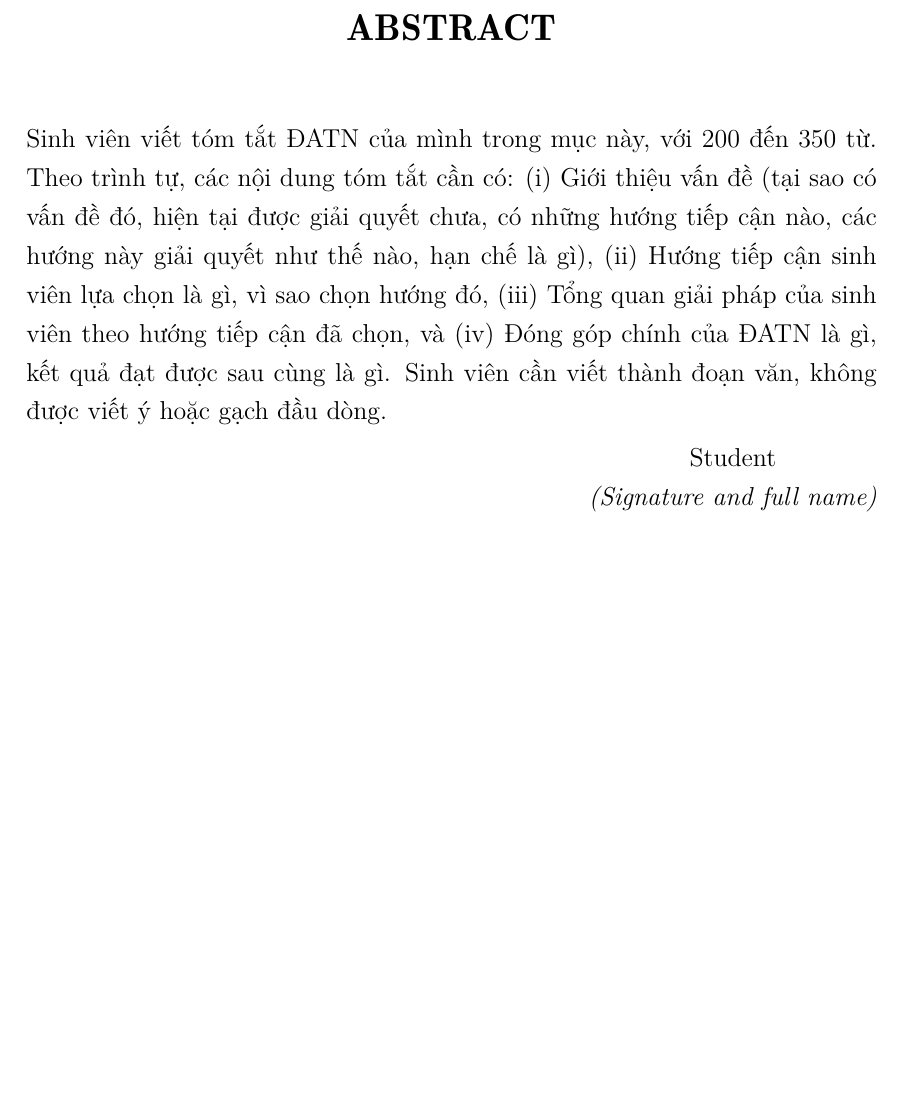
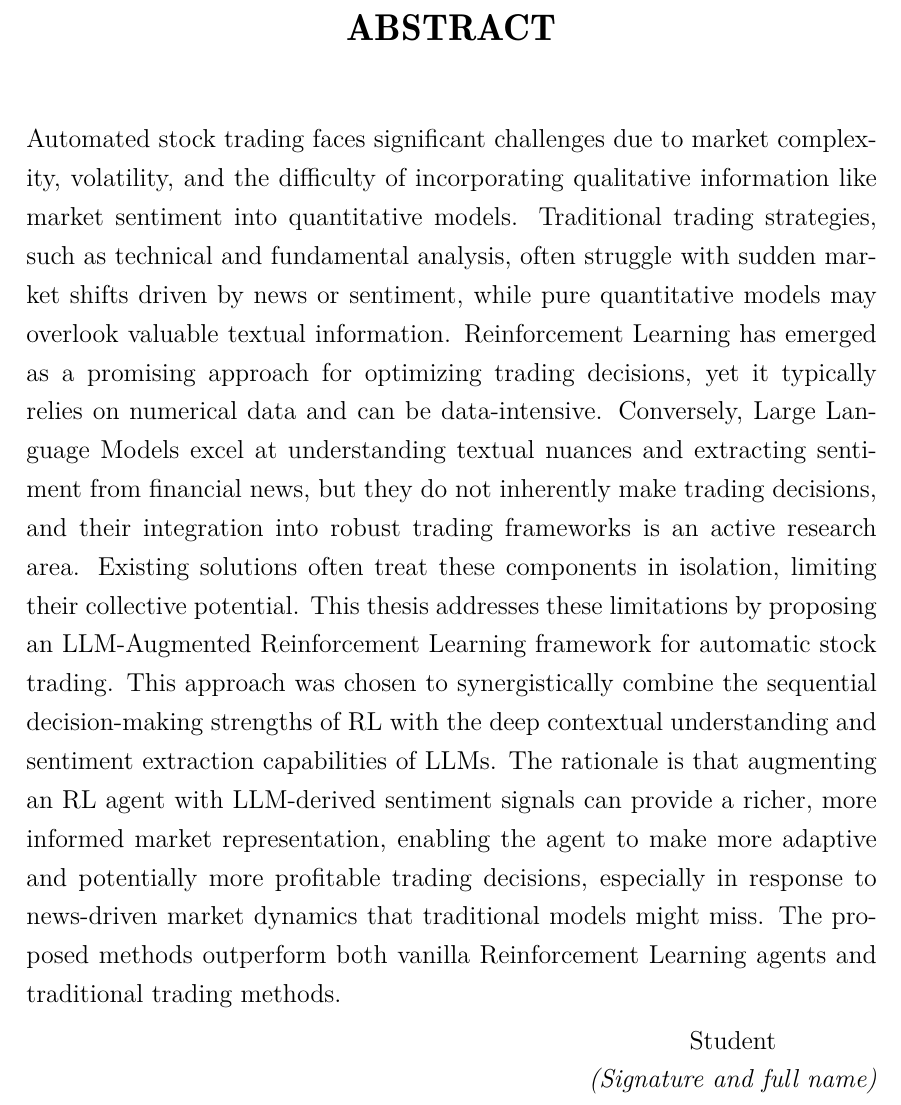
Before and after one commit to SinnerSS/RLFinance-Report, a LaTeX thesis (main.tex, which reads content/0_3_abstract.tex): part of page 3 of 47, cut so that both start at the same text, the shorter picture padded with empty space. Compiled offline with XeLaTeX; a missing font is replaced by an installed copy or a similar font.

Commit message:
Initial abstract

```diff
--- a/content/0_3_abstract.tex
+++ b/content/0_3_abstract.tex
@@ -2,7 +2,7 @@
     \Large{\textbf{ABSTRACT}}\\
 \end{center}
 \vspace{1cm}
-Sinh viên viết tóm tắt ĐATN của mình trong mục này, với 200 đến 350 từ. Theo trình tự, các nội dung tóm tắt cần có: (i) Giới thiệu vấn đề (tại sao có vấn đề đó, hiện tại được giải quyết chưa, có những hướng tiếp cận nào, các hướng này giải quyết như thế nào, hạn chế là gì), (ii) Hướng tiếp cận sinh viên lựa chọn là gì, vì sao chọn hướng đó, (iii) Tổng quan giải pháp của sinh viên theo hướng tiếp cận đã chọn, và (iv) Đóng góp chính của ĐATN là gì, kết quả đạt được sau cùng là gì. Sinh viên cần viết thành đoạn văn, không được viết ý hoặc gạch đầu dòng.
+Automated stock trading faces significant challenges due to market complexity, volatility, and the difficulty of incorporating qualitative information like market sentiment into quantitative models. Traditional trading strategies, such as technical and fundamental analysis, often struggle with sudden market shifts driven by news or sentiment, while pure quantitative models may overlook valuable textual information. Reinforcement Learning has emerged as a promising approach for optimizing trading decisions, yet it typically relies on numerical data and can be data-intensive. Conversely, Large Language Models excel at understanding textual nuances and extracting sentiment from financial news, but they do not inherently make trading decisions, and their integration into robust trading frameworks is an active research area. Existing solutions often treat these components in isolation, limiting their collective potential. This thesis addresses these limitations by proposing an LLM-Augmented Reinforcement Learning framework for automatic stock trading. This approach was chosen to synergistically combine the sequential decision-making strengths of RL with the deep contextual understanding and sentiment extraction capabilities of LLMs. The rationale is that augmenting an RL agent with LLM-derived sentiment signals can provide a richer, more informed market representation, enabling the agent to make more adaptive and potentially more profitable trading decisions, especially in response to news-driven market dynamics that traditional models might miss. The proposed methods outperform both vanilla Reinforcement Learning agents and traditional trading methods.
 \begin{flushright}
 \begin{tabular}{@{}c@{}}
 Student\\
```
